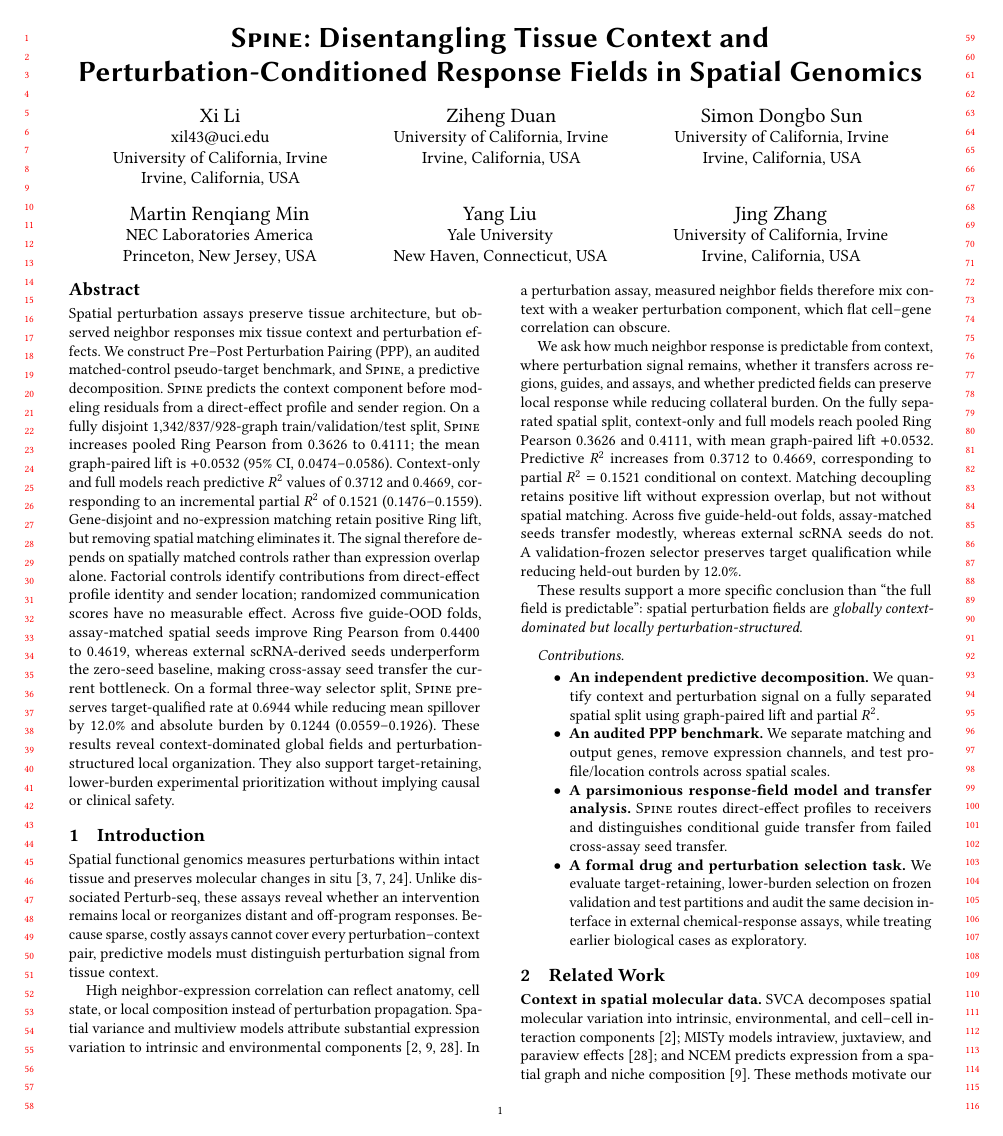
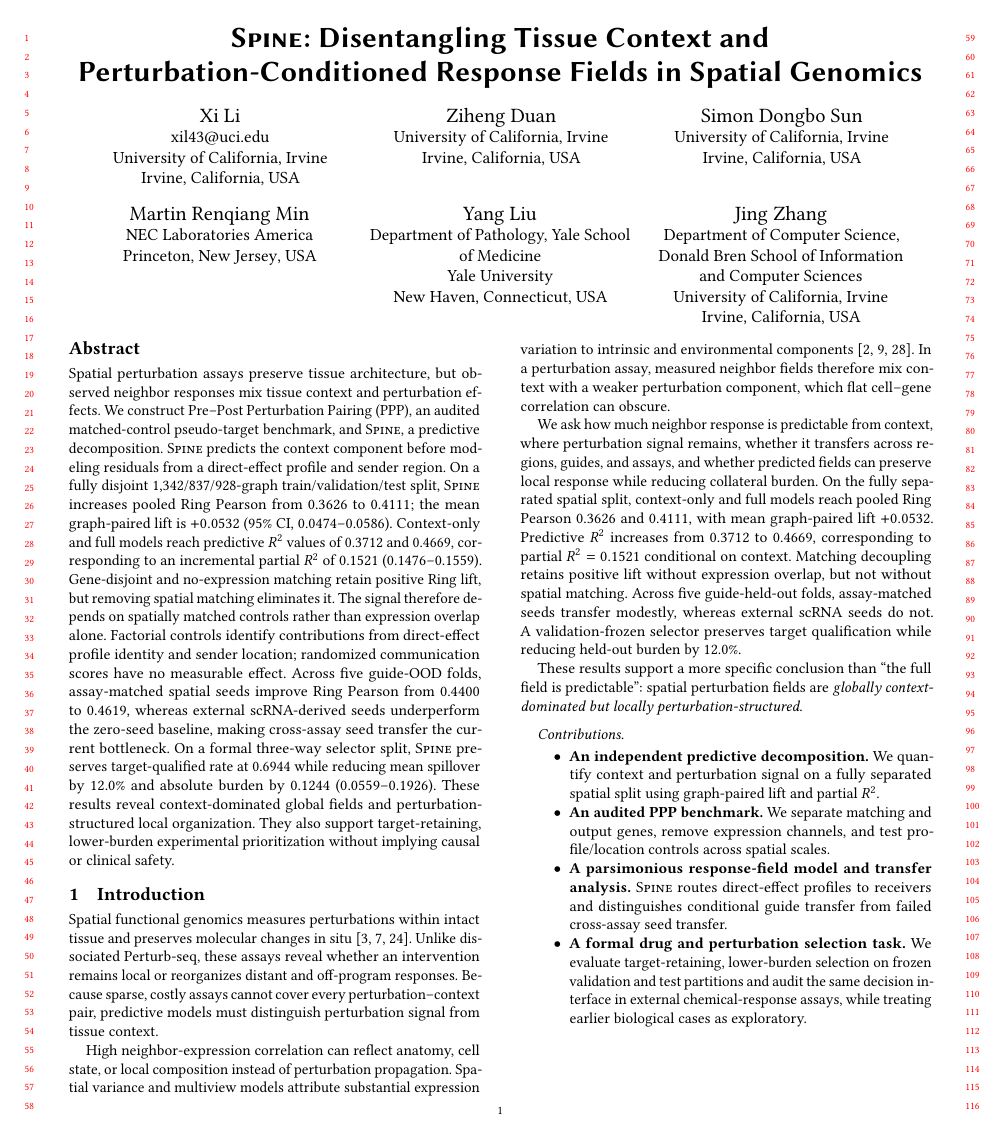
Before and after one commit to XenaLi96/SPINE4KDD, a LaTeX paper (main2.tex): page 1 of 31. Compiled offline with pdfLaTeX.

Commit message:
Add domain expert department affiliations

```diff
--- a/main2.tex
+++ b/main2.tex
@@ -95,6 +95,7 @@
 }
 \author{Yang Liu}
 \affiliation{%
+  \department{Department of Pathology, Yale School of Medicine}
   \institution{Yale University}
   \city{New Haven}
   \state{Connecticut}
@@ -102,6 +103,7 @@
 }
 \author{Jing Zhang}
 \affiliation{%
+  \department{Department of Computer Science, Donald Bren School of Information and Computer Sciences}
   \institution{University of California, Irvine}
   \city{Irvine}
   \state{California}
```
